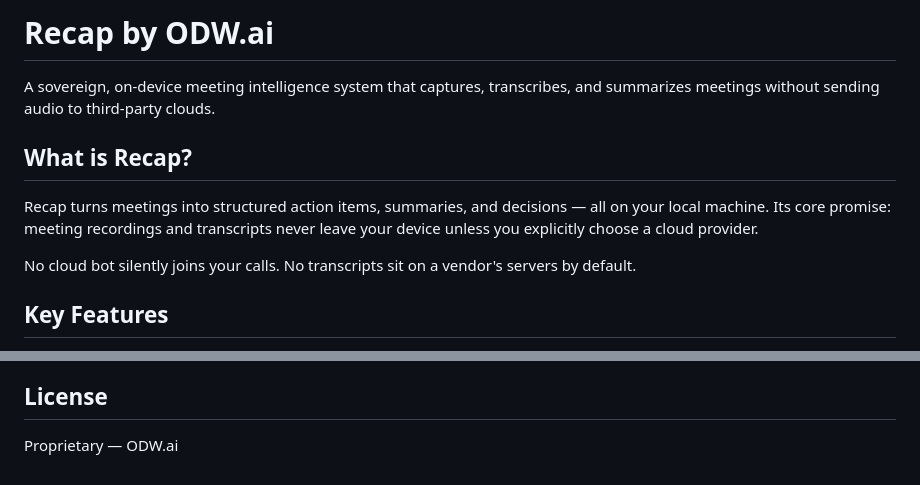
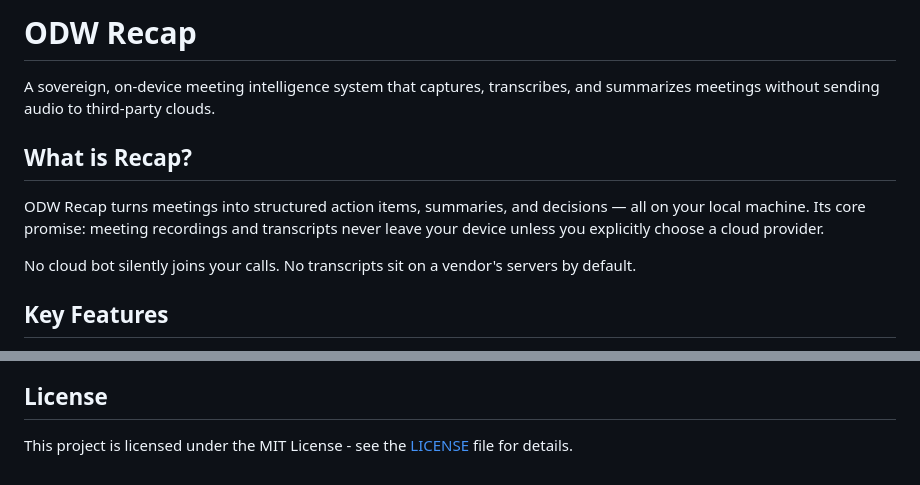
Before and after one commit to OnDemandWorld/odw-recap, a Markdown page: README.md, 2 parts joined by grey strips. Drawn GitHub-style.

Commit message:
Revise project name and license details in README
Updated project name and license information in README.

```diff
--- a/README.md
+++ b/README.md
@@ -1,10 +1,10 @@
-# Recap by ODW.ai
+# ODW Recap
 
 A sovereign, on-device meeting intelligence system that captures, transcribes, and summarizes meetings without sending audio to third-party clouds.
 
 ## What is Recap?
 
-Recap turns meetings into structured action items, summaries, and decisions — all on your local machine. Its core promise: meeting recordings and transcripts never leave your device unless you explicitly choose a cloud provider.
+ODW Recap turns meetings into structured action items, summaries, and decisions — all on your local machine. Its core promise: meeting recordings and transcripts never leave your device unless you explicitly choose a cloud provider.
 
 No cloud bot silently joins your calls. No transcripts sit on a vendor's servers by default.
 
@@ -99,4 +99,4 @@ Full initial solution implemented. See [DEVELOPMENT.md](DEVELOPMENT.md) for deta
 
 ## License
 
-Proprietary — ODW.ai
+This project is licensed under the MIT License - see the [LICENSE](LICENSE) file for details.
```
